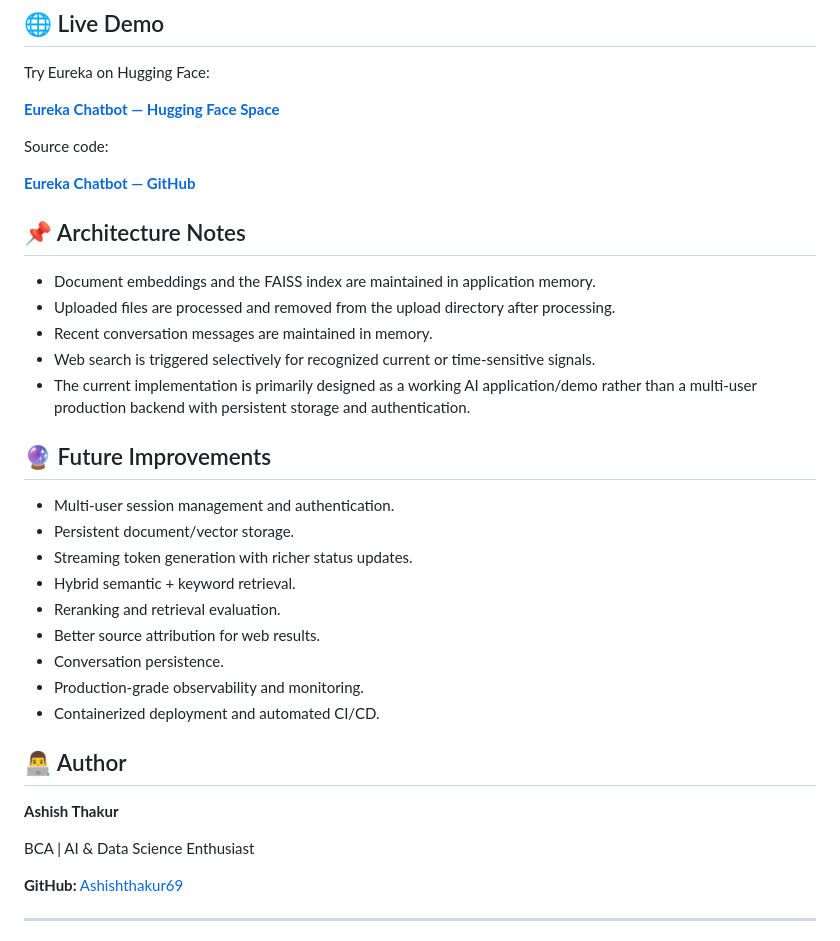
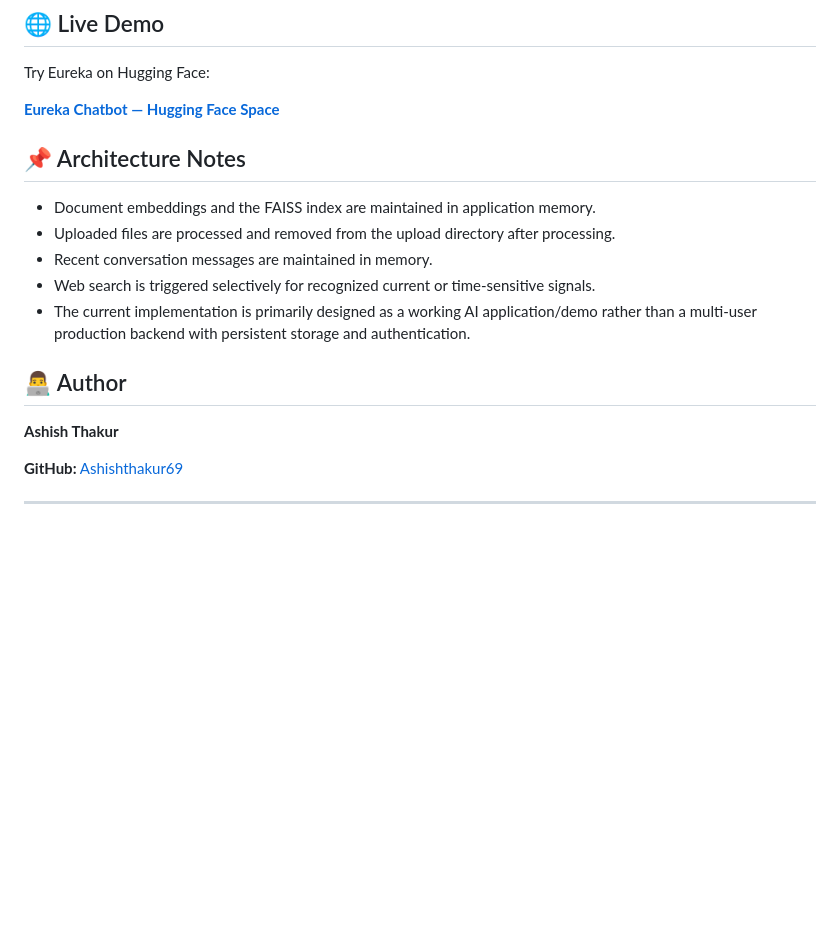
Before and after one commit to Ashishthakur69/Eureka-Chatbot, a Markdown page: README.md, the part around the change. Drawn GitHub-style; blank space fills up the shorter version.

```diff
--- a/README.md
+++ b/README.md
@@ -235,10 +235,6 @@ Try Eureka on Hugging Face:
 
 **[Eureka Chatbot — Hugging Face Space](https://huggingface.co/spaces/ashishthakur69/Eureka-Chatbot)**
 
-Source code:
-
-**[Eureka Chatbot — GitHub](https://github.com/Ashishthakur69/Eureka-Chatbot)**
-
 ## 📌 Architecture Notes
 
 - Document embeddings and the FAISS index are maintained in application memory.
@@ -247,23 +243,9 @@ Source code:
 - Web search is triggered selectively for recognized current or time-sensitive signals.
 - The current implementation is primarily designed as a working AI application/demo rather than a multi-user production backend with persistent storage and authentication.
 
-## 🔮 Future Improvements
-
-- Multi-user session management and authentication.
-- Persistent document/vector storage.
-- Streaming token generation with richer status updates.
-- Hybrid semantic + keyword retrieval.
-- Reranking and retrieval evaluation.
-- Better source attribution for web results.
-- Conversation persistence.
-- Production-grade observability and monitoring.
-- Containerized deployment and automated CI/CD.
-
 ## 👨‍💻 Author
 
 **Ashish Thakur**
-
-BCA | AI & Data Science Enthusiast
 
 **GitHub:** [Ashishthakur69](https://github.com/Ashishthakur69)
 
```
